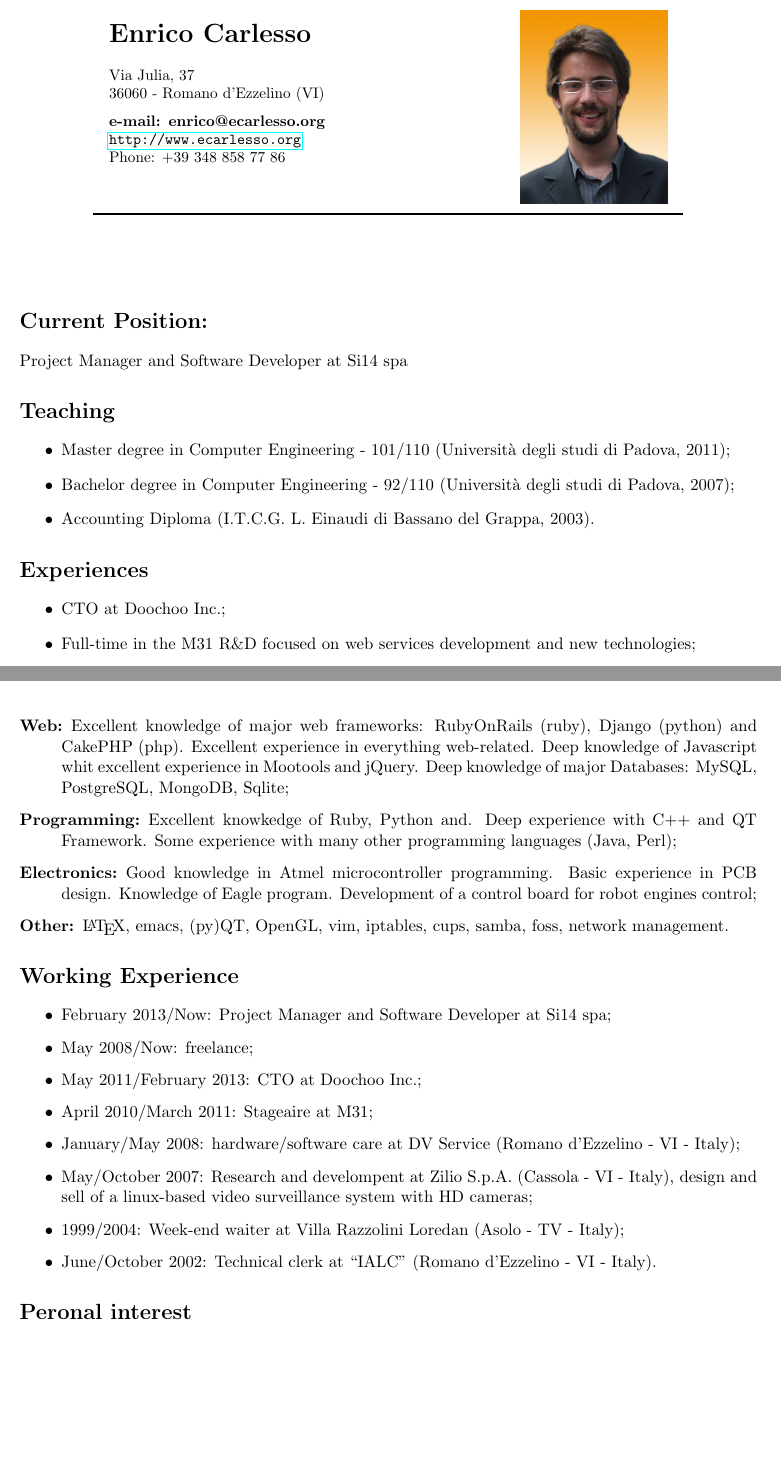
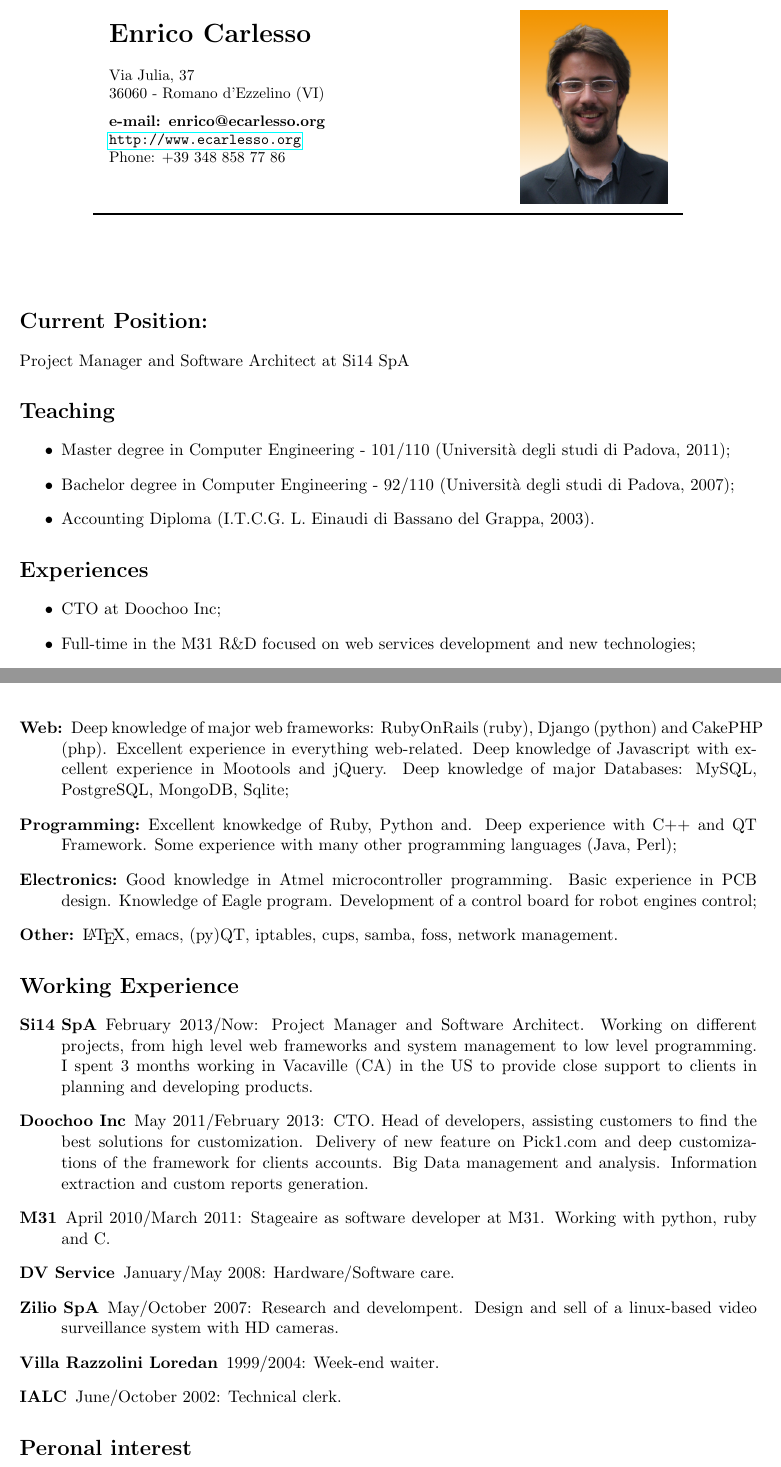
Before and after one commit to carlesso/ecarlesso_cv, a LaTeX CV (enrico_carlesso_cv_en.tex): two parts of pages 1 and 2 of 2 before the commit and two parts of pages 1 and 2 of 3 after it, joined at a grey line, cut so that both start at the same text, the shorter picture padded with empty space. Compiled offline with pdfLaTeX.

Commit message:
Minor updates to english version

```diff
--- a/enrico_carlesso_cv_en.tex
+++ b/enrico_carlesso_cv_en.tex
@@ -5,7 +5,7 @@
 \usepackage{hyperref}
 
 \pagestyle{fancy}
-\lhead{\scshape Curriculum Vitae (IN PROGRESS AND TRANSLATION)}
+\lhead{\scshape Curriculum Vitae}
 \rhead{\itshape Enrico Carlesso}
 \rfoot{\footnotesize pag. \thepage}
 \cfoot{}
@@ -35,17 +35,10 @@
 
 \section*{Current Position:}
 
-Project Manager and Software Developer at Si14 spa
-
-
-% CTO at Doochoo Inc.
-
-% Stageaire in R\&D division of M31.
+Project Manager and Software Architect at Si14 SpA
 
 % Iscrizione al Registro Imprese con Partita IVA
-% n. 03472460249 con qualifica di ``Consulente nel settore delle
-% tecnologie dell'informatica''
-
+% n. 03472460249 con qualifica di ``Consulente nel settore delle % tecnologie dell'informatica''
 
 \section*{Teaching}
 \begin{itemize}
@@ -56,7 +49,7 @@ Project Manager and Software Developer at Si14 spa
 
 \section*{Experiences}
 \begin{itemize}
-\item CTO at Doochoo Inc.;
+\item CTO at Doochoo Inc;
 \item Full-time in the M31 R\&D focused on web services development and new technologies;
 \item Thesis care of M31 titled ``SCADA: A monitor and control remote system for industrial devices'';
 \item Web application for different customers;
@@ -74,34 +67,37 @@ algorithms of localization and mapping based on Computer Vision'';
   in every field, from installation, to configuration, to support-software
   writing. Deep knowledge of {\em bash} scripting and good ability in scripting.
   Deep knowledge in the server area.
-\item[Web:] Excellent knowledge of major web frameworks: RubyOnRails (ruby),
+\item[Web:] Deep knowledge of major web frameworks: RubyOnRails (ruby),
   Django (python) and CakePHP (php).
-  Excellent experience in
-  everything web-related.
-  Deep knowledge of Javascript whit excellent experience in Mootools and jQuery.
+  Excellent experience in everything web-related.
+  Deep knowledge of Javascript with excellent experience in Mootools and jQuery.
   Deep knowledge of major Databases: MySQL, PostgreSQL, MongoDB, Sqlite;
 \item[Programming:] Excellent knowkedge of Ruby, Python and. Deep experience with C++ and QT Framework. Some experience with many other programming
   languages (Java, Perl);
 \item[Electronics:] Good knowledge in Atmel microcontroller programming. Basic experience
   in PCB design. Knowledge of Eagle program. Development of a control board for robot
   engines control;
-\item[Other:] \LaTeX, emacs, (py)QT, OpenGL, vim, iptables, cups,
-  samba, foss, network management.
+\item[Other:] \LaTeX, emacs, (py)QT, iptables, cups, samba, foss, network management.
 \end{description}
 
 \section*{Working Experience}
-\begin{itemize}
-\item February 2013/Now: Project Manager and Software Developer at Si14 spa;
-\item May 2008/Now: freelance;
-\item May 2011/February 2013: CTO at Doochoo Inc.;
-\item April 2010/March 2011: Stageaire at M31;
-\item January/May 2008: hardware/software care at DV Service (Romano d'Ezzelino - VI - Italy);
-\item May/October 2007: Research and develompent at Zilio
-  S.p.A. (Cassola - VI - Italy), design and sell of a linux-based video surveillance
-  system with HD cameras;
-\item 1999/2004: Week-end waiter at Villa Razzolini Loredan (Asolo - TV - Italy);
-\item June/October 2002: Technical clerk at ``IALC'' (Romano d'Ezzelino - VI - Italy).
-\end{itemize}
+\begin{description}
+\item[Si14 SpA] February 2013/Now: Project Manager and Software Architect.
+    Working on different projects, from high level web frameworks and system management
+    to low level programming. I spent 3 months working in Vacaville (CA) in the US
+    to provide close support to clients in planning and developing products.
+\item[Doochoo Inc] May 2011/February 2013: CTO. Head of developers, assisting
+  customers to find the best solutions for customization.
+  Delivery of new feature on Pick1.com and deep customizations of the framework
+  for clients accounts. Big Data management and analysis. Information extraction and
+  custom reports generation.
+\item[M31] April 2010/March 2011: Stageaire as software developer at M31. Working with python, ruby and C.
+\item[DV Service] January/May 2008: Hardware/Software care.
+\item[Zilio SpA] May/October 2007: Research and develompent. Design and
+  sell of a linux-based video surveillance system with HD cameras.
+\item[Villa Razzolini Loredan] 1999/2004: Week-end waiter.
+\item[IALC] June/October 2002: Technical clerk.
+\end{description}
 
 % \section*{Active Projects}
 % \begin{itemize}
```
Also changed, not shown: enrico_carlesso_cv.pdf.
